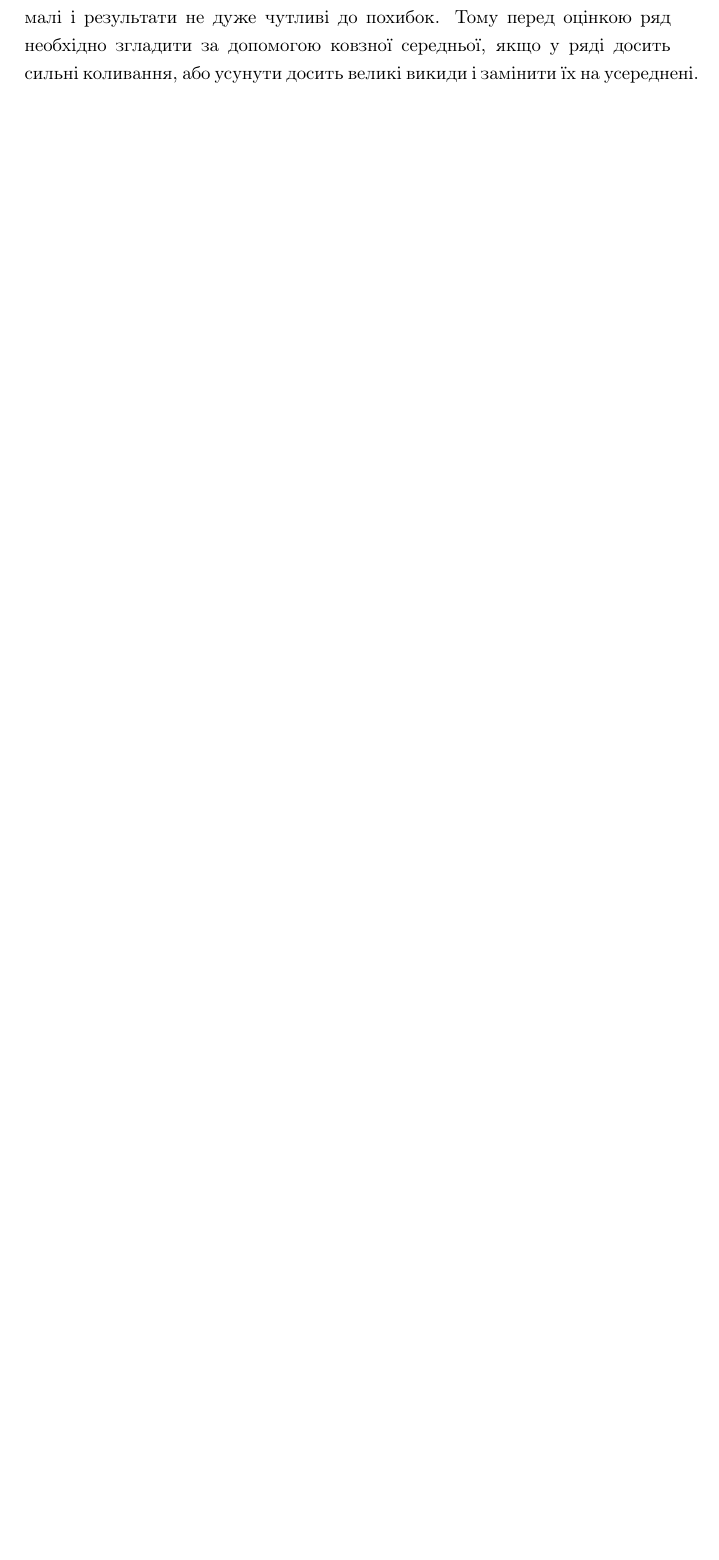
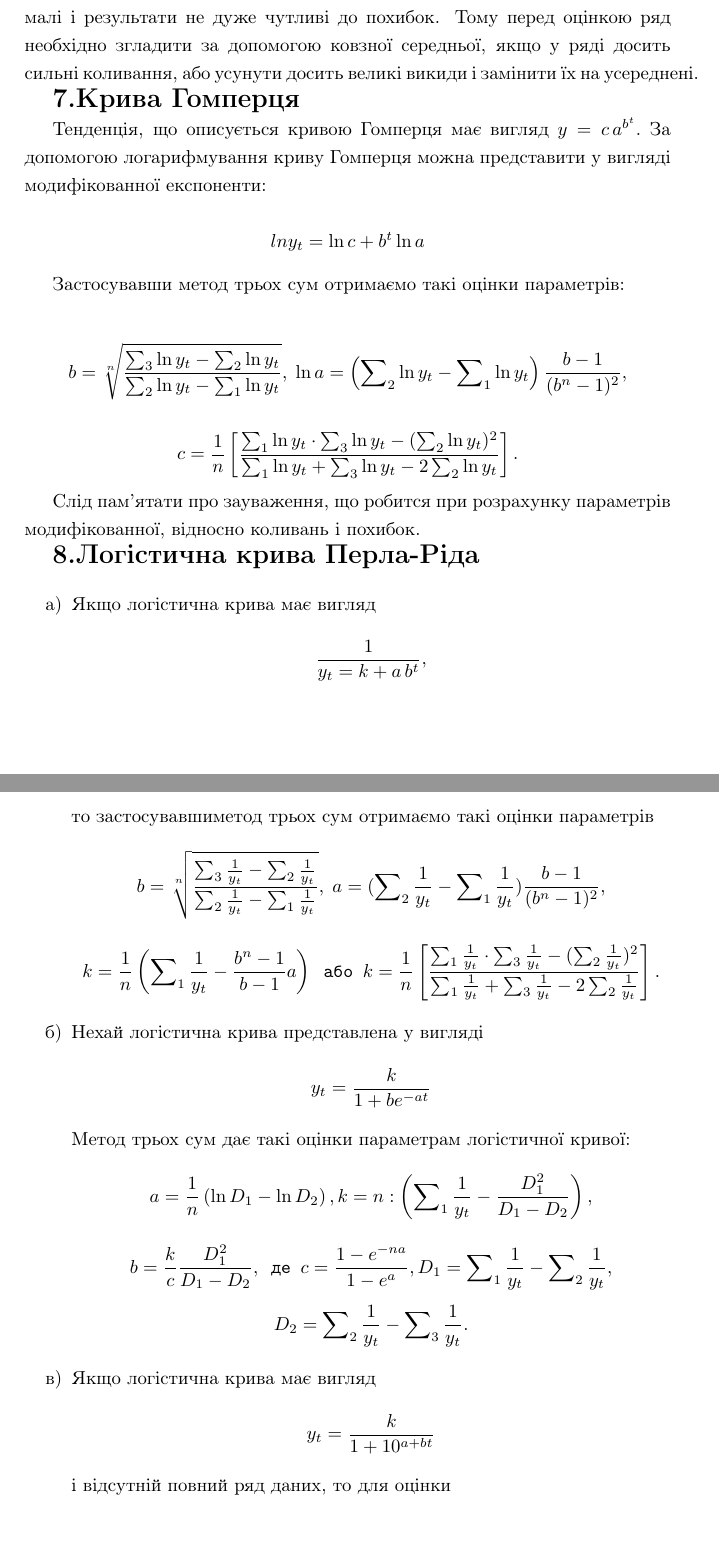
Before and after one commit to restaver/summer_practice2018_LaTeX, a LaTeX document (latex2.tex): part of page 2 of 2 before the commit and two parts of pages 2 and 3 of 3 after it, the two joined at a grey line, cut so that both start at the same text, the shorter picture padded with empty space. The pictures show the PDF file latex2.pdf that the author committed with the source.

Commit message:
7 глава и начало 8

```diff
--- a/latex2.tex
+++ b/latex2.tex
@@ -53,4 +55,38 @@ $$ b = \sqrt[n]{\frac{\sum_{3}y_{t} - \sum_{2}y_{t}}{\sum_{2}y_{t} - \sum_{1}y_{
 $$ c = \frac{1}{n} \left[ \frac{\sum_{1}y_{t} \cdot \sum_{3}y_{t} - (\sum_{2}y_{t})^2}{\sum_{1} y_{t} + \sum_{3} y_{t} - 2 \sum_{2}y_{t}} \right].$$
 
 Зауважимо, що метод трьох сум працює, якщо коливанняряду досить малі і результати не дуже чутливі до похибок. Тому перед оцінкою ряд необхідно згладити за допомогою ковзної середньої, якщо у ряді досить сильні коливання, або усунути досить великі викиди і замінити їх на усереднені.
+
+\chapter{\Large \bf 7.Крива Гомперця}
+
+Тенденція, що описується кривою Гомперця має вигляд $y = c \, a^{b^{t}}.$ За допомогою логарифмування криву Гомперця можна представити у вигляді модифікованної експоненти:
+
+$$\\ln{y_{t}} = \ln{c} + b^{t} \ln{a}$$
+
+Застосувавши метод трьох сум отримаємо такі оцінки параметрів:
+
+$$b = \sqrt[n]{\frac{\sum_{3}\ln{y_{t}} - \sum_{2}\ln{y_{t}}}{\sum_{2}\ln{y_{t}} - \sum_{1}\ln{y_{t}}}}, \; \ln{a} = \left(\sum\nolimits_{2}\ln{y_{t}} - \sum\nolimits_{1}\ln{y_{t}}\right)\frac{b-1}{(b^{n} - 1)^2},$$
+
+$$ c = \frac{1}{n} \left[ \frac{\sum_{1}\ln{y_{t}} \cdot \sum_{3}\ln{y_{t}} - (\sum_{2}\ln{y_{t}})^2}{\sum_{1} \ln{y_{t}} + \sum_{3} \ln{y_{t}} - 2 \sum_{2}\ln{y_{t}}} \right].$$
+
+Слід пам'ятати про зауваження, що робится при розрахунку параметрів модифікованної, відносно коливань і похибок.
+
+\chapter{\Large \bf 8.Логістична крива Перла-Ріда}
+
+\begin{itemize}
+
+\item[a)] Якщо логістична крива має вигляд $$ \frac{1}{y_{t} = k + a\,b^{t}},$$ то застосувавшиметод трьох сум отримаємо такі оцінки параметрів $$ b = \sqrt[n]{\frac{\sum_{3}\frac{1}{y_{t}} - \sum_{2}\frac{1}{y_{t}}}{\sum_{2}\frac{1}{y_{t}} - \sum_{1}\frac{1}{y_{t}}}},\; a = ( \sum\nolimits_{2} \frac{1}{y_{t}} - \sum\nolimits_{1} \frac{1}{y_{t}} ) \frac{b - 1}{(b^{n} - 1)^2},$$ $$k = \frac{1}{n} \left( \sum\nolimits_{1}\frac{1}{y_{t}} - \frac{b^{n} - 1}{b - 1}a \right) \texttt{ або } k = \frac{1}{n} \left[ \frac{\sum_{1}\frac{1}{y_{t}} \cdot \sum_{3}\frac{1}{y_{t}} - (\sum_{2}\frac{1}{y_{t}})^2}{\sum_{1} \frac{1}{y_{t}} + \sum_{3} \frac{1}{y_{t}} - 2 \sum_{2}\frac{1}{y_{t}}} \right].$$
+
+\item[б)] Нехай логістична крива представлена у вигляді
+$$y_{t} = \frac{k}{1 + b e^{-at}}$$
+Метод трьох сум дає такі оцінки параметрам логістичної кривої:
+$$ a = \frac{1}{n} \left( \ln{D_{1}} -  \ln{D_{2}} \right), k = n : \left( \sum\nolimits_{1} \frac{1}{y_{t}} - \frac{D_{1}^{2}}{D_{1} - D_{2}} \right),$$
+$$b = \frac{k}{c}\frac{D_{1}^{2}}{D_{1} - D_{2}}, \texttt{ де } c = \frac{1 - e^{-na}}{1 - e^{a}}, D_{1} = \sum\nolimits_{1}\frac{1}{y_{t}} - \sum\nolimits_{2}\frac{1}{y_{t}},$$
+$$D_{2} = \sum\nolimits_{2}\frac{1}{y_{t}} - \sum\nolimits_{3}\frac{1}{y_{t}}.$$
+
+\item[в)] Якщо логістична крива має вигляд
+$$y_{t} = \frac{k}{1 + 10^{a + bt}}$$
+і відсутній повний ряд даних, то для оцінки
+
+\end{itemize}
+
 \end{document}
```
Also changed, not shown: latex2.pdf, latex2.tex (20 more changed lines).
